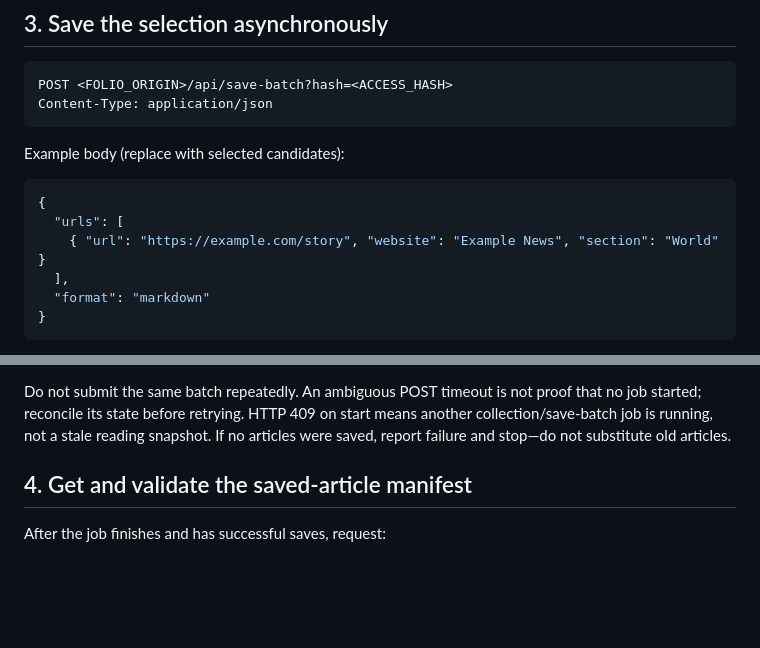
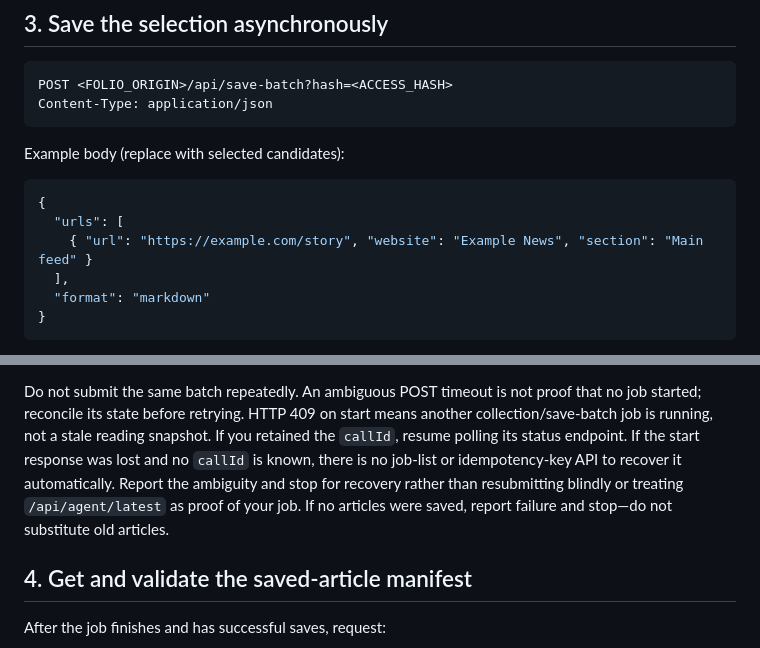
Before and after one commit to richard875/Folio, a Markdown page: docs/prompts/daily-news-brief.md, 2 parts joined by grey strips. Rendered like a GitHub page; blank space fills up the shorter version.

Commit message:
docs: clarify daily briefing batch recovery

````diff
--- a/docs/prompts/daily-news-brief.md
+++ b/docs/prompts/daily-news-brief.md
@@ -88,7 +88,7 @@ Example body (replace with selected candidates):
 ```json
 {
   "urls": [
-    { "url": "https://example.com/story", "website": "Example News", "section": "World" }
+    { "url": "https://example.com/story", "website": "Example News", "section": "Main feed" }
   ],
   "format": "markdown"
 }
@@ -117,6 +117,10 @@ needed. Terminal statuses are `completed`, `partial`, and `error`, with phase
 Do not submit the same batch repeatedly. An ambiguous POST timeout is not proof
 that no job started; reconcile its state before retrying. HTTP 409 on start means
 another collection/save-batch job is running, not a stale reading snapshot.
+If you retained the `callId`, resume polling its status endpoint. If the start
+response was lost and no `callId` is known, there is no job-list or idempotency-key
+API to recover it automatically. Report the ambiguity and stop for recovery rather
+than resubmitting blindly or treating `/api/agent/latest` as proof of your job.
 If no articles were saved, report failure and stop—do not substitute old articles.
 
 ## 4. Get and validate the saved-article manifest
````
